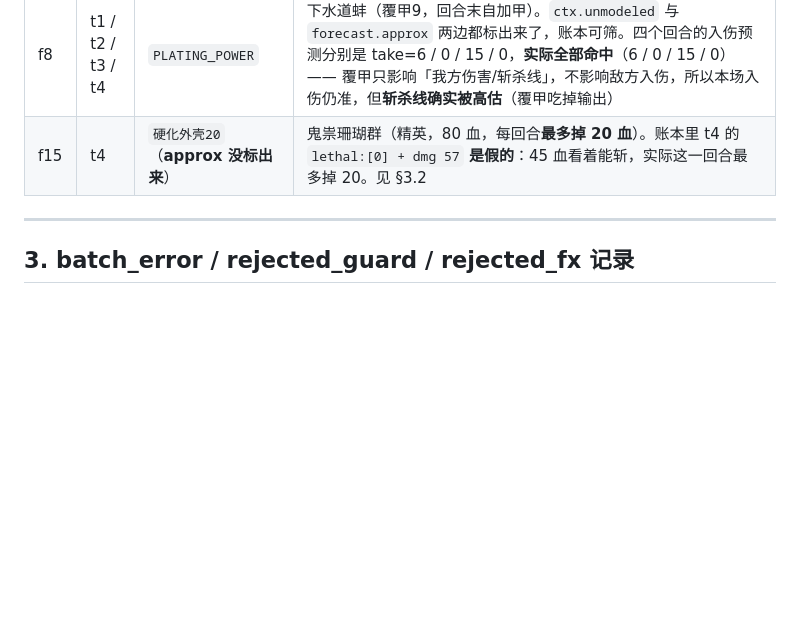
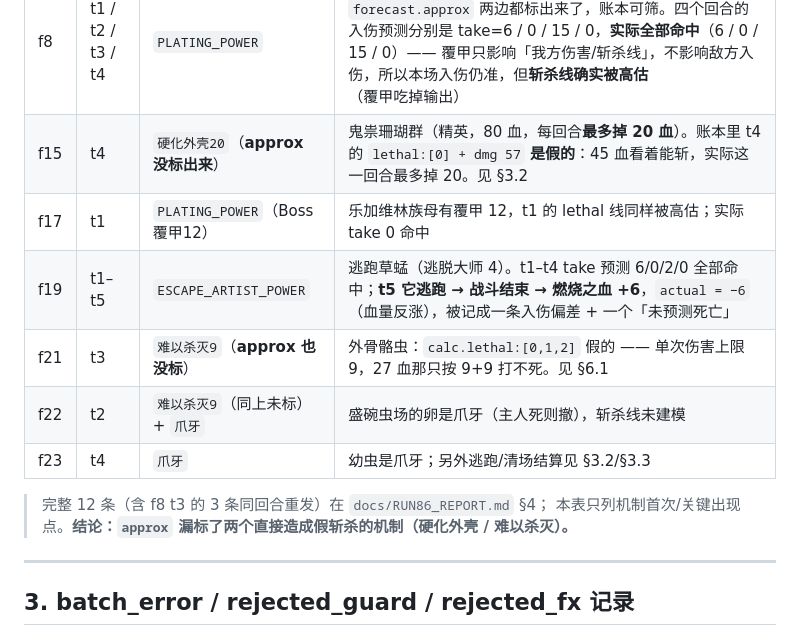
Before and after one commit to lxllxl233/dafeiyu-ai-live, a Markdown page: logs/run86_notes.md, the part around the change. GitHub-like rendering; blank space fills up the shorter version.

Commit message:
run86(notes): 补全 forecast.approx 清单（f17/f19/f21/f22/f23）+ 两个漏标机制

```diff
--- a/logs/run86_notes.md
+++ b/logs/run86_notes.md
@@ -53,6 +53,14 @@ run86 这一帧引擎连显示层也没报 0 —— 两种可能都存在，但*
 |---|---|---|---|
 | f8 | t1 / t2 / t3 / t4 | `PLATING_POWER` | 下水道蚌（覆甲9，回合末自加甲）。`ctx.unmodeled` 与 `forecast.approx` 两边都标出来了，账本可筛。四个回合的入伤预测分别是 take=6 / 0 / 15 / 0，**实际全部命中**（6 / 0 / 15 / 0）—— 覆甲只影响「我方伤害/斩杀线」，不影响敌方入伤，所以本场入伤仍准，但**斩杀线确实被高估**（覆甲吃掉输出） |
 | f15 | t4 | `硬化外壳20`（**approx 没标出来**） | 鬼祟珊瑚群（精英，80 血，每回合**最多掉 20 血**）。账本里 t4 的 `lethal:[0] + dmg 57` **是假的**：45 血看着能斩，实际这一回合最多掉 20。见 §3.2 |
+| f17 | t1 | `PLATING_POWER`（Boss 覆甲12） | 乐加维林族母有覆甲 12，t1 的 lethal 线同样被高估；实际 take 0 命中 |
+| f19 | t1–t5 | `ESCAPE_ARTIST_POWER` | 逃跑草蜢（逃脱大师 4）。t1–t4 take 预测 6/0/2/0 全部命中；**t5 它逃跑 → 战斗结束 → 燃烧之血 +6**，`actual = −6`（血量反涨），被记成一条入伤偏差 + 一个「未预测死亡」 |
+| f21 | t3 | `难以杀灭9`（**approx 也没标**） | 外骨骼虫：`calc.lethal:[0,1,2]` 假的 —— 单次伤害上限 9，27 血那只按 9+9 打不死。见 §6.1 |
+| f22 | t2 | `难以杀灭9`（同上未标）+ `爪牙` | 盛碗虫场的卵是爪牙（主人死则撤），斩杀线未建模 |
+| f23 | t4 | `爪牙` | 幼虫是爪牙；另外逃跑/清场结算见 §3.2/§3.3 |
+
+> 完整 12 条（含 f8 t3 的 3 条同回合重发）在 `docs/RUN86_REPORT.md` §4；
+> 本表只列机制首次/关键出现点。**结论：`approx` 漏标了两个直接造成假斩杀的机制（硬化外壳 / 难以杀灭）。**
 
 ---
 
```
